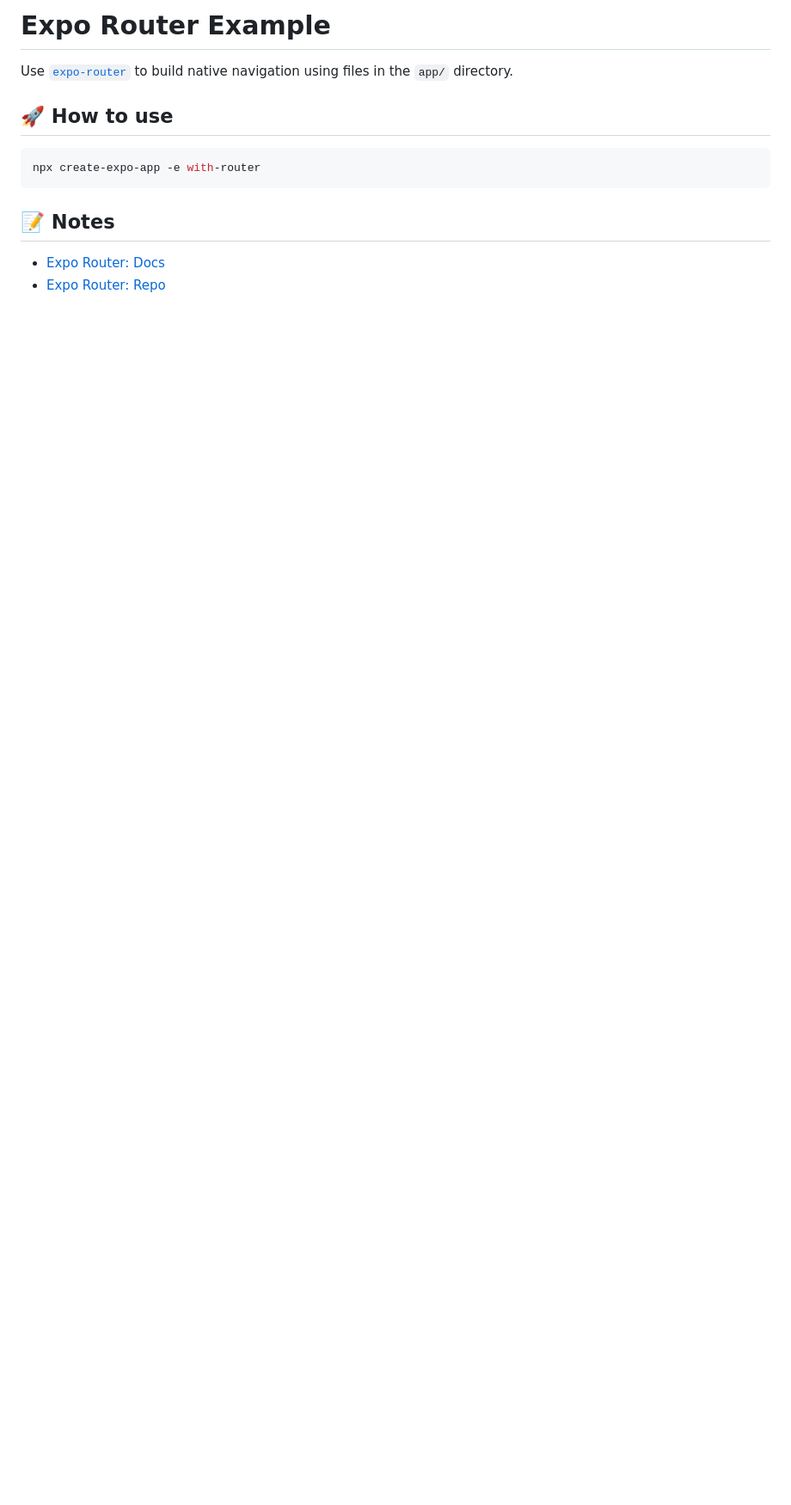
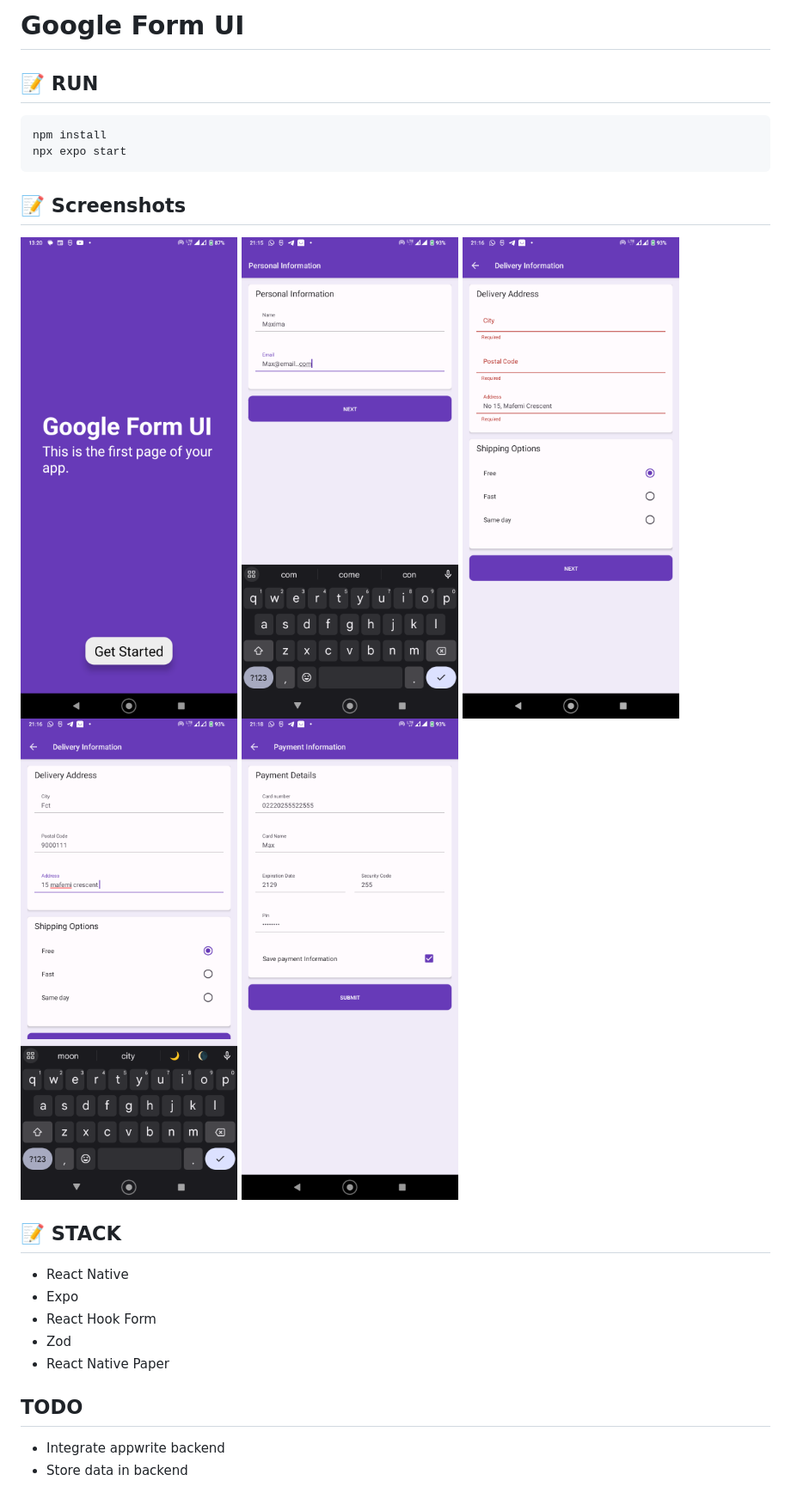
Before and after one commit to Colin-nwk/googleFormsUi, a Markdown page: README.md, the part around the change. Shown at 86% size. GitHub-like rendering; pictures changed too: display/Screenshot (1).png (added), display/Screenshot (2).png (added), display/Screenshot (3).png (added); blank space fills up the shorter version.

````diff
--- a/README.md
+++ b/README.md
@@ -1,14 +1,28 @@
-# Expo Router Example
-
-Use [`expo-router`](https://expo.github.io/router) to build native navigation using files in the `app/` directory.
-
-## 🚀 How to use
+# Google Form UI
+## 📝 RUN
 
 ```sh
-npx create-expo-app -e with-router
+npm install
+npx expo start
 ```
 
-## 📝 Notes
+## 📝 Screenshots
 
-- [Expo Router: Docs](https://expo.github.io/router)
-- [Expo Router: Repo](https://github.com/expo/router)
+<img src="./display/Screenshot%20(5).png">
+<img src="./display/Screenshot%20(4).png">
+<img src="./display/Screenshot%20(3).png">
+<img src="./display/Screenshot%20(2).png">
+<img src="./display/Screenshot%20(1).png">
+
+## 📝 STACK
+
+- React Native
+- Expo
+- React Hook Form
+- Zod
+- React Native Paper
+
+## TODO
+
+- Integrate appwrite backend
+- Store data in backend
````
Also changed, not shown: 3 other files.
